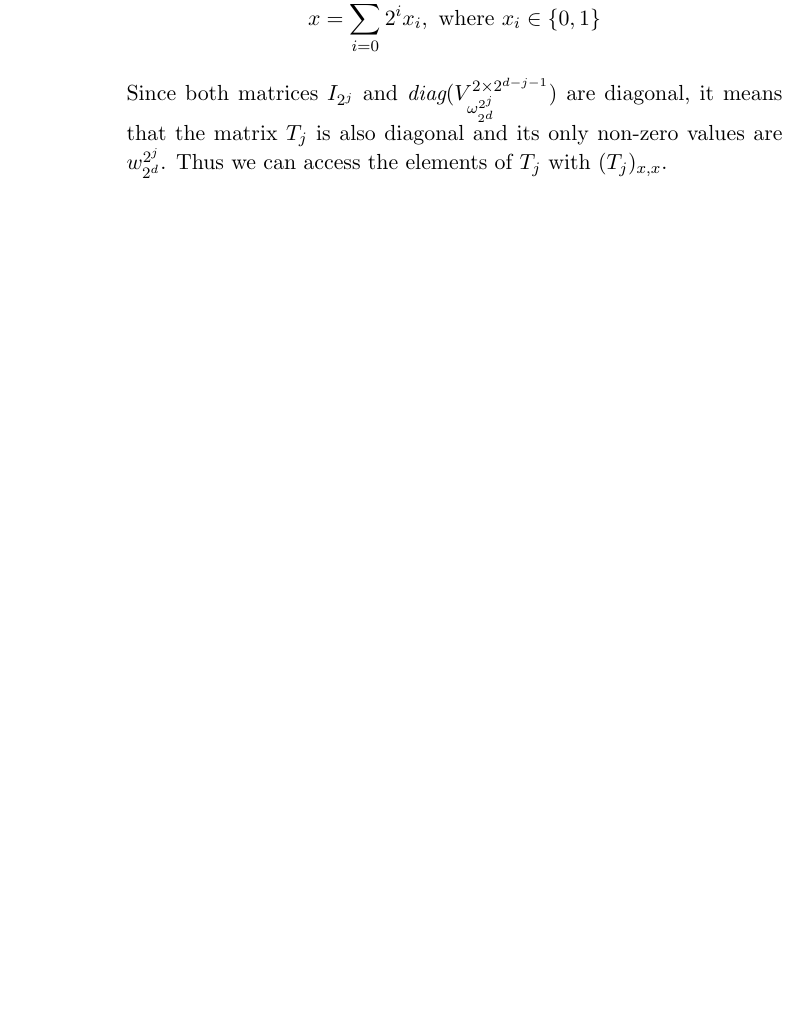
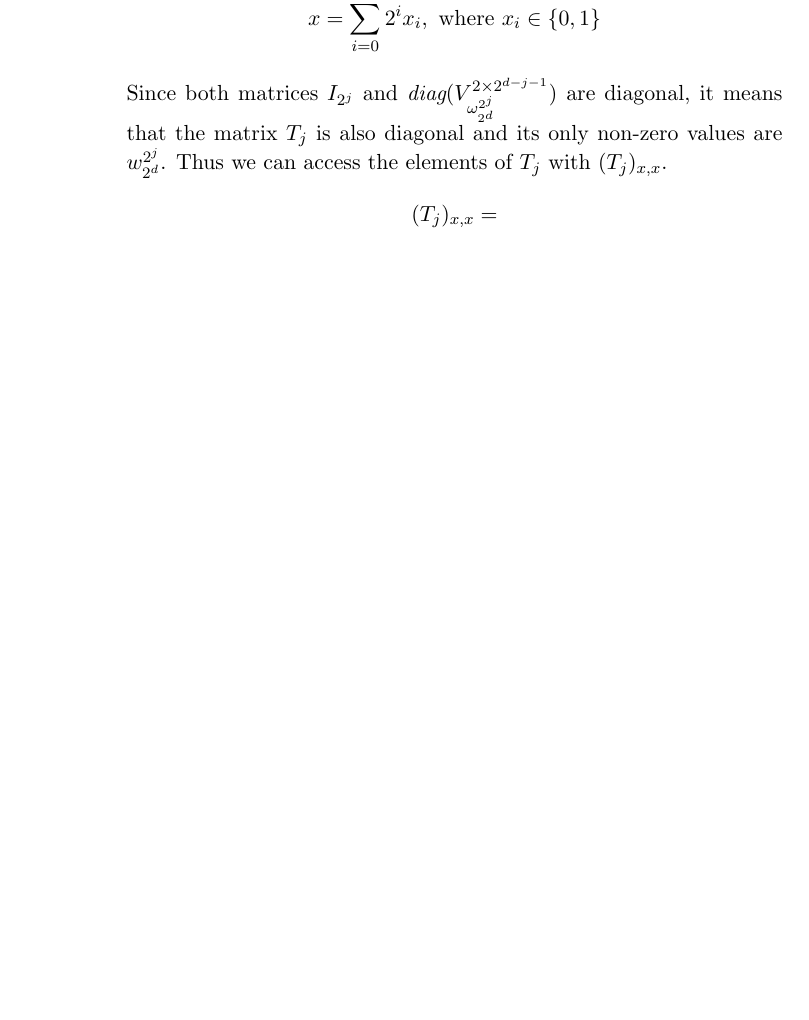
Before and after one commit to AleksiKaa/aca, a LaTeX document (graded/w8.tex): part of page 4 of 6, cut so that both start at the same text, the shorter picture padded with empty space. Compiled offline with pdfLaTeX.

Commit message:
start 2b

```diff
--- a/graded/w8.tex
+++ b/graded/w8.tex
@@ -98,6 +98,9 @@
                     Since both matrices $I_{2^j}$ and $\diag{(V_{\omega^{2^j}_{2^d}}^{2 \times 2^{d-j-1}})}$ are diagonal, it means that
                     the matrix $T_j$ is also diagonal and its only non-zero values are $w_{2^d}^{2^j}$.
                     Thus we can access the elements of $T_j$ with $(T_j)_{x, x}$.
+                    \begin{align*}
+                        (T_j)_{x, x} =
+                    \end{align*}
           \end{enumerate}
 
           \newpage
```
